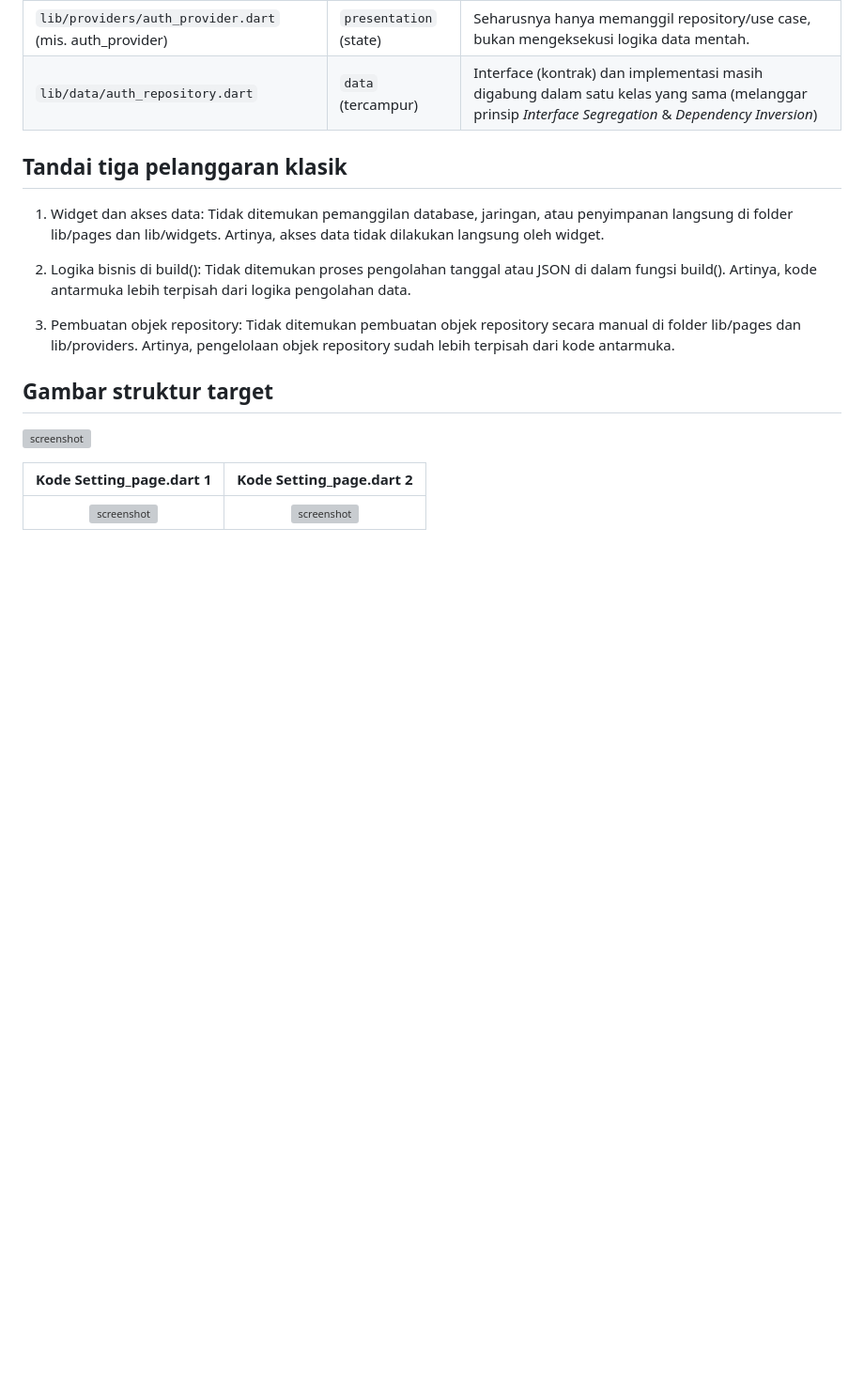
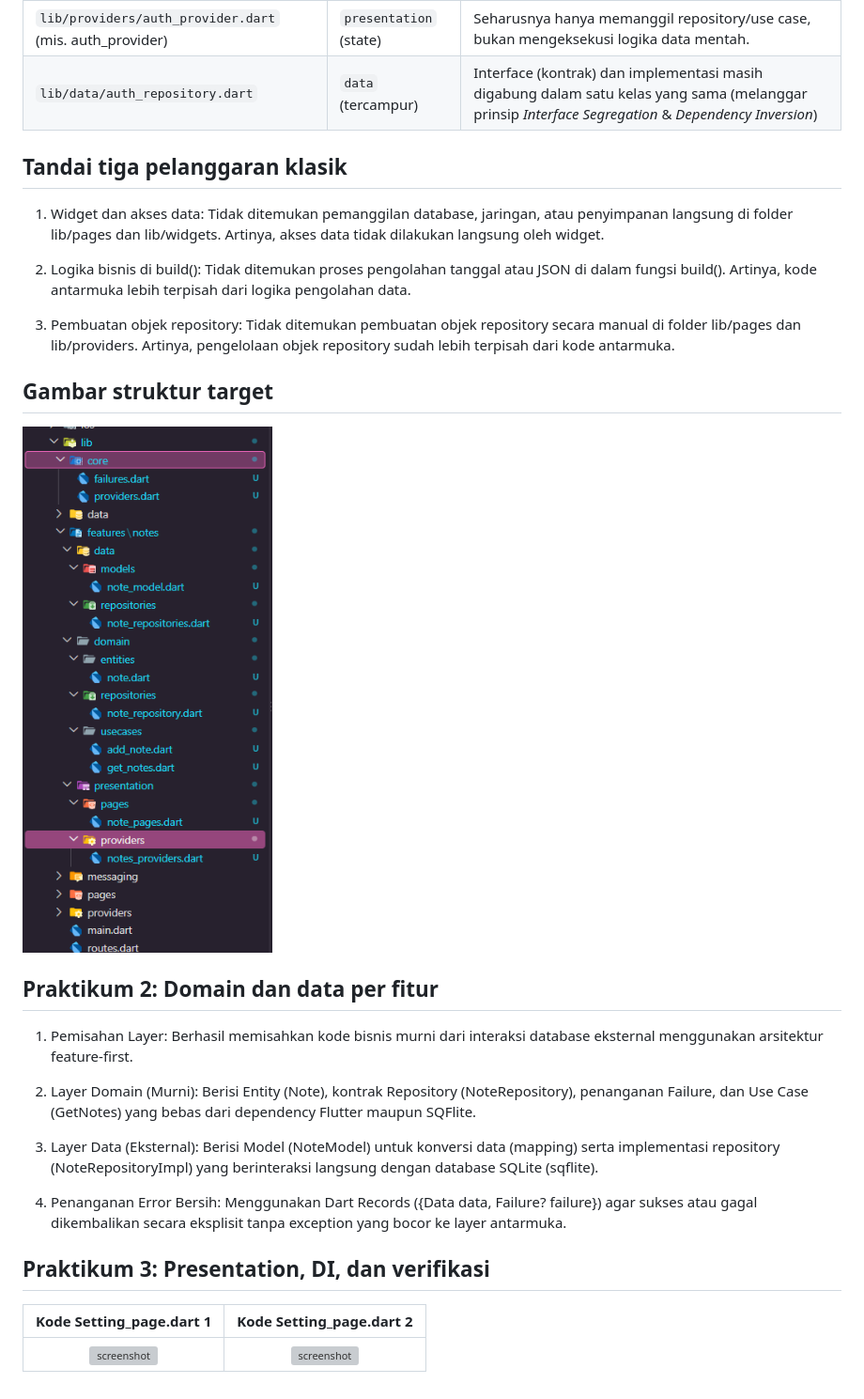
Before and after one commit to nabillahumi/244107020054-mobile-course, a Markdown page: 07-week-7-clean-architecture/README.md, the part around the change. Shown: that part at 94% size. Rendered like a GitHub page; pictures changed too: 07-week-7-clean-architecture/Screenshot/stukrut.png (added); blank space fills up the shorter version; grey boxes are pictures that could not be loaded.

Commit message:
feat(notes): implement Clean Architecture for notes feature (domain layer, use cases, Riverpod DI, and presentation cleanup)

```diff
--- a/07-week-7-clean-architecture/README.md
+++ b/07-week-7-clean-architecture/README.md
@@ -31,7 +31,21 @@ Berikut merupakan hasil running:
 
 ## Gambar struktur target
 
-![screenshot](Screenshot/tampilan_awal.png)
+![screenshot](Screenshot/stukrut.png)
+
+## Praktikum 2: Domain dan data per fitur
+
+1. Pemisahan Layer: Berhasil memisahkan kode bisnis murni dari interaksi database eksternal menggunakan arsitektur feature-first.
+
+2. Layer Domain (Murni): Berisi Entity (Note), kontrak Repository (NoteRepository), penanganan Failure, dan Use Case (GetNotes) yang bebas dari dependency Flutter maupun SQFlite.
+
+3. Layer Data (Eksternal): Berisi Model (NoteModel) untuk konversi data (mapping) serta implementasi repository (NoteRepositoryImpl) yang berinteraksi langsung dengan database SQLite (sqflite).
+
+4. Penanganan Error Bersih: Menggunakan Dart Records ({Data data, Failure? failure}) agar sukses atau gagal dikembalikan secara eksplisit tanpa exception yang bocor ke layer antarmuka.
+
+## Praktikum 3: Presentation, DI, dan verifikasi
+
+
 
 |        Kode Setting_page.dart 1             |          Kode Setting_page.dart 2           |
 | :-------------------------------------:     | :-----------------------------------------: |
```
Also changed, not shown: 07-week-7-clean-architecture/Screenshot/uji1.png (added), 07-week-7-clean-architecture/Screenshot/uji2.png (added), 07-week-7-clean-architecture/Screenshot/uji3.png (added), 07-week-7-clean-architecture/Screenshot/uji4.png (added), 14 other files.
